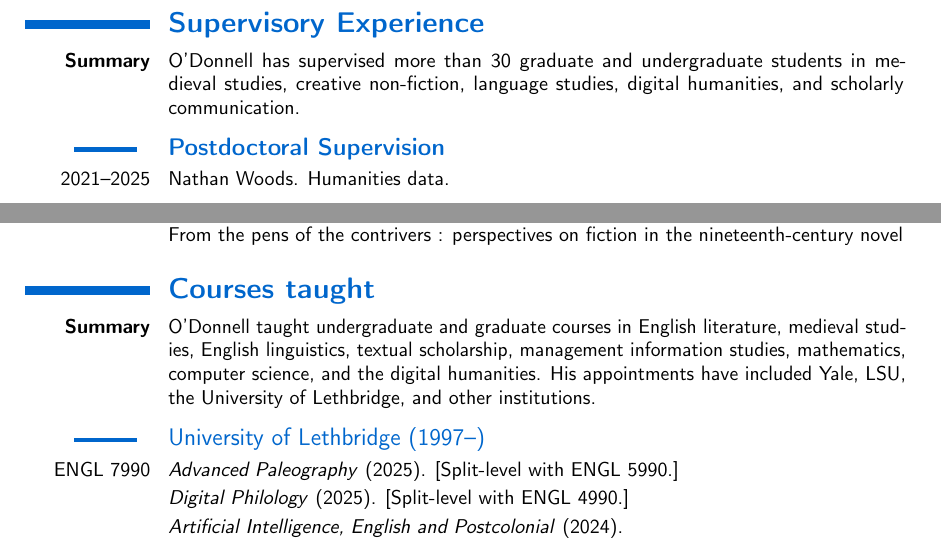
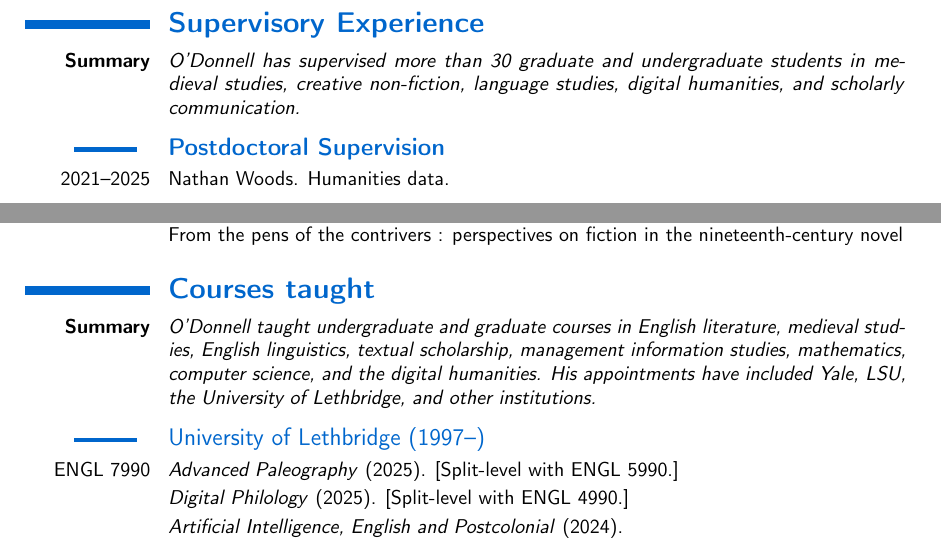
Before and after one commit to caedmon5/curriculum-vitae, a LaTeX CV (CV.tex): two parts of pages 32 and 33 of 47, joined at a grey line, cut so that both start at the same text. Compiled offline with pdfLaTeX.

Commit message:
Italicise the Supervisory Experience and Courses taught summaries, as elsewhere
Co-Authored-By: Claude Opus 5.5 <noreply@anthropic.com>
Claude-Session: https://claude.ai/code/session_012TDHEW6PeAsMJUL1vZXeA8

```diff
--- a/CV.tex
+++ b/CV.tex
@@ -1232,7 +1232,7 @@ Author order: Random. \textsc{doi}: \url{https://doi.org/10.1057/palcomms.2016.1
 \cvitem{2008}{\textbf{CASTA Conference}. Organizing Committee member. University of Saskatchewan. October.}
 
 \section{\textbf{Supervisory Experience}}
-\cvitem{\textbf{Summary}}{O’Donnell has supervised more than 30 graduate and undergraduate students in medieval studies, creative non-fiction, language studies, digital humanities, and scholarly communication.}
+\cvitem{\textbf{Summary}}{\textit{O’Donnell has supervised more than 30 graduate and undergraduate students in medieval studies, creative non-fiction, language studies, digital humanities, and scholarly communication.}}
 
 \subsection*{\textbf{Postdoctoral Supervision}}
 \cvitem{2021--2025}{Nathan Woods. Humanities data.}
@@ -1278,7 +1278,7 @@ Author order: Random. \textsc{doi}: \url{https://doi.org/10.1057/palcomms.2016.1
 \cventry{2002--2004}{MA}{}{Laura Cappello}{English.}{\href{https://hdl.handle.net/10133/154}{From the pens of the contrivers : perspectives on fiction in the nineteenth-century novel}}
 
 \section{\textbf{Courses taught}}
-\cvitem{\textbf{Summary}}{O’Donnell taught undergraduate and graduate courses in English literature, medieval studies, English linguistics, textual scholarship, management information studies, mathematics, computer science, and the digital humanities. His appointments have included Yale, LSU, the University of Lethbridge, and other institutions.}
+\cvitem{\textbf{Summary}}{\textit{O’Donnell taught undergraduate and graduate courses in English literature, medieval studies, English linguistics, textual scholarship, management information studies, mathematics, computer science, and the digital humanities. His appointments have included Yale, LSU, the University of Lethbridge, and other institutions.}}
 
 %% ============================================================
 %% Complete \subsection*{University of Lethbridge (1997--)} block
```
